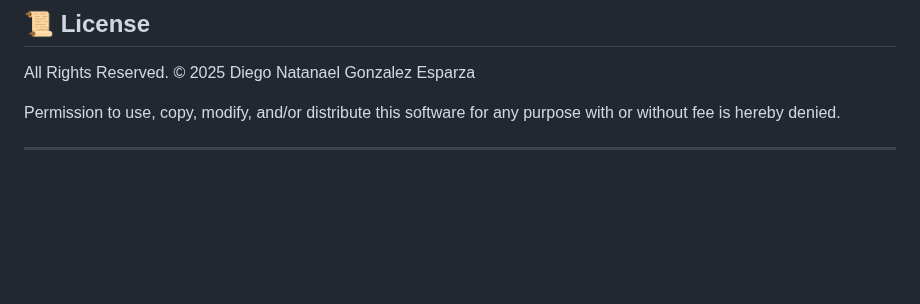
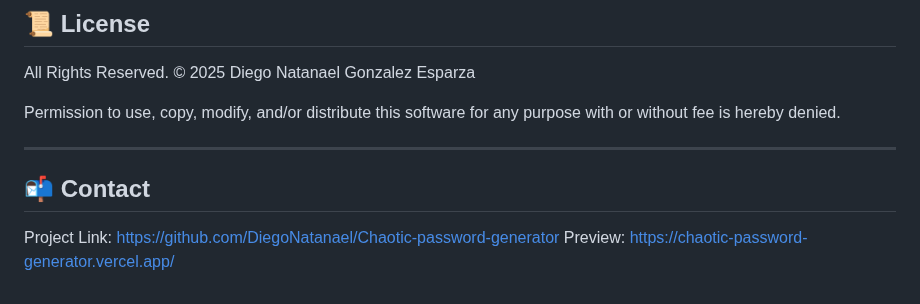
Before and after one commit to DiegoNatanael/Chaotic-Password-Generator, a Markdown page: README.md, the part around the change. Rendered like a GitHub page; blank space fills up the shorter version.

```diff
--- a/README.md
+++ b/README.md
@@ -101,10 +101,10 @@ Permission to use, copy, modify, and/or distribute this software for any purpose
 
 ---
 
+## 📬 Contact
 <!--
+Diego Natanael - [Your Portfolio Website Link] - [your.email@example.com]
+-->
 
-## 📬 Contact
-
-Diego Natanael - [Your Portfolio Website Link] - [your.email@example.com]
-
-Project Link: [https://github.com/[YOUR_GITHUB_USERNAME]/chaotic-password-generator](https://github.com/[YOUR_GITHUB_USERNAME]/chaotic-password-generator)
+Project Link: [https://github.com/DiegoNatanael/Chaotic-password-generator](https://github.com/DiegoNatanael/Chaotic-password-generator)
+Preview: https://chaotic-password-generator.vercel.app/
```
